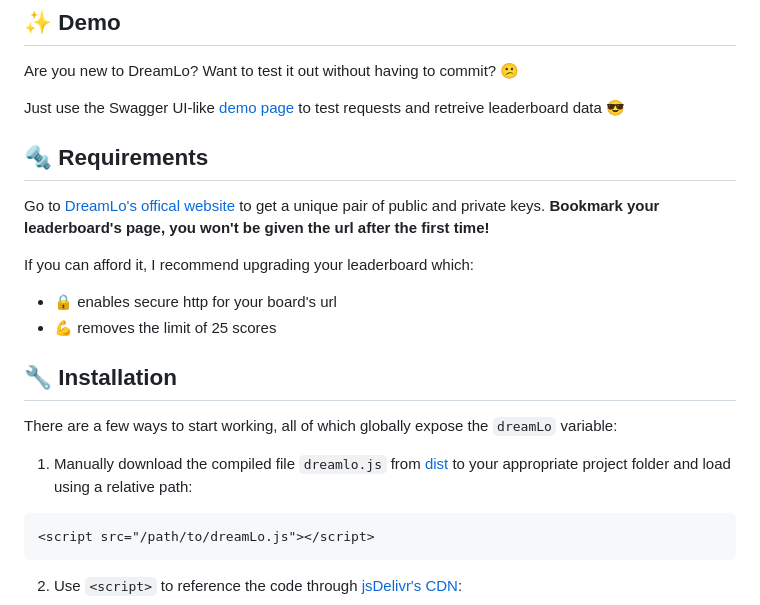
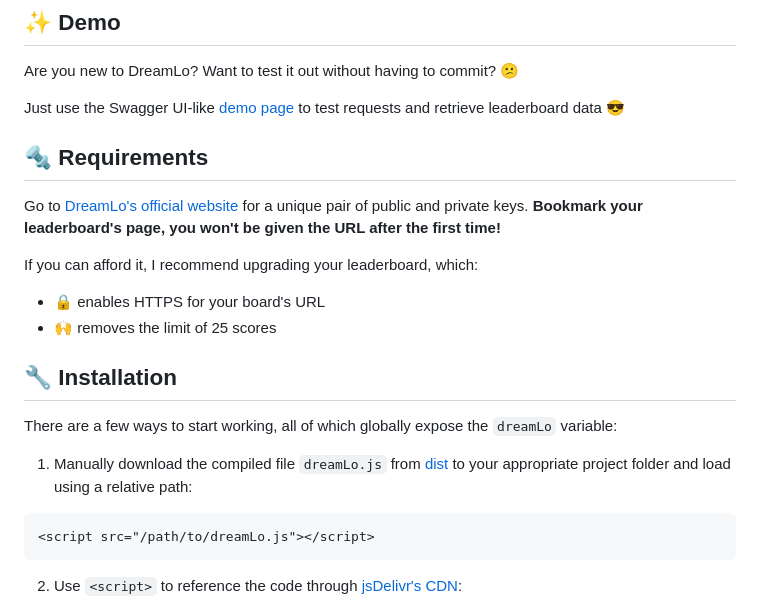
Before and after one commit to JMHeartley/dreamlo.js, a Markdown page: README.md, the part around the change printed below. GitHub-like rendering.

````diff
--- a/README.md
+++ b/README.md
@@ -30,22 +30,22 @@
 ## ✨ Demo
 Are you new to DreamLo? Want to test it out without having to commit? 😕
 
-Just use the Swagger UI-like [demo page](https://JMHeartley.github.io/dreamlo-leaderboard-javascript/) to test requests and retreive leaderboard data 😎
+Just use the Swagger UI-like [demo page](https://JMHeartley.github.io/dreamlo-leaderboard-javascript/) to test requests and retrieve leaderboard data 😎
 
 
 
 ## 🔩 Requirements
-Go to [DreamLo's offical website](https://dreamlo.com/) to get a unique pair of public and private keys. **Bookmark your leaderboard's page, you won't be given the url after the first time!**
+Go to [DreamLo's official website](https://dreamlo.com/) for a unique pair of public and private keys. **Bookmark your leaderboard's page, you won't be given the URL after the first time!**
 
-If you can afford it, I recommend upgrading your leaderboard which:
-+ 🔒 enables secure http for your board's url
-+ 💪 removes the limit of 25 scores
+If you can afford it, I recommend upgrading your leaderboard, which:
++ 🔒 enables HTTPS for your board's URL
++ 🙌 removes the limit of 25 scores
 
 
 
 ## 🔧 Installation
 There are a few ways to start working, all of which globally expose the `dreamLo` variable:
-1. Manually download the compiled file `dreamlo.js` from [dist](/dist) to your appropriate project folder and load using a relative path:
+1. Manually download the compiled file `dreamLo.js` from [dist](/dist) to your appropriate project folder and load using a relative path:
 ```html
 <script src="/path/to/dreamLo.js"></script>
 ```
````
Also changed, not shown: other parts of README.md (+22 -23 lines).
